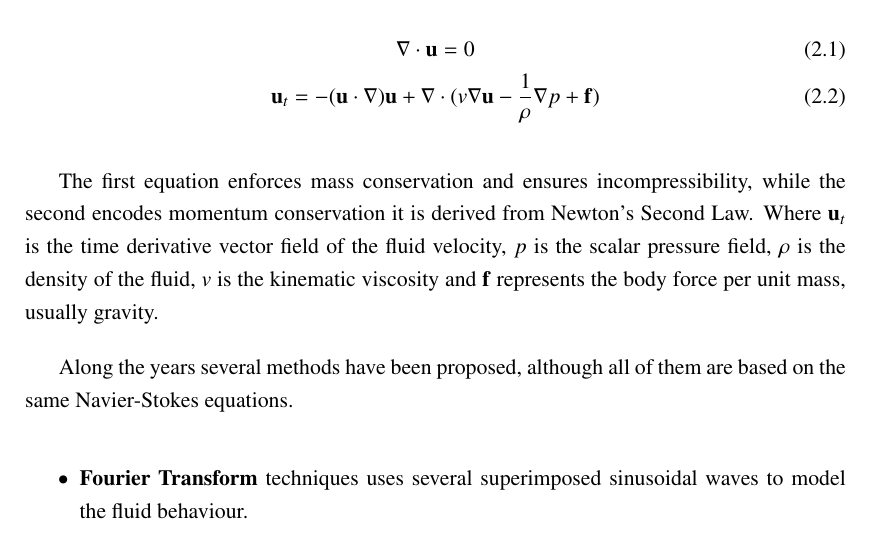
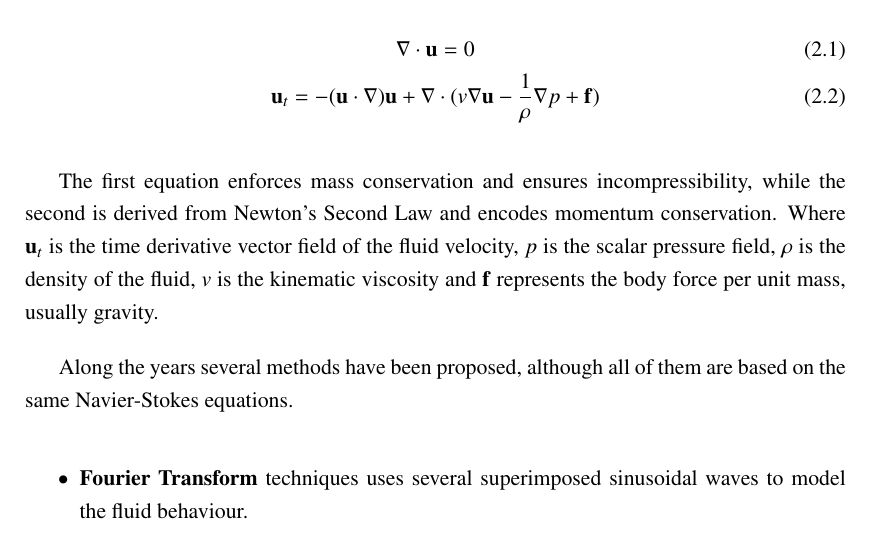
Before and after one commit to Era-Dorta/bath-rpp-coursework, a LaTeX thesis (thesis.tex, which reads prevwork.tex): part of page 9 of 29, cut so that both start at the same text. Compiled offline with pdfLaTeX.

Commit message:
Small fix

```diff
--- a/prevwork.tex
+++ b/prevwork.tex
@@ -115,7 +115,7 @@ The current paradigm in fluid simulation consist of solving the Navier-Stokes eq
 \mathbf{u}_t = -(\mathbf{u} \cdot \nabla)\mathbf{u} + \nabla \cdot ( v \nabla \mathbf{u} - \frac{1}{\rho} \nabla p + \mathbf{f} )
 \end{gather}
 
-The first equation enforces mass conservation and ensures incompressibility, while the second encodes momentum conservation it is derived from Newton's Second Law.
+The first equation enforces mass conservation and ensures incompressibility, while the second is derived from Newton's Second Law and encodes momentum conservation.
 Where $\mathbf{u}_t$ is the time derivative vector field of the fluid velocity, $p$  is the scalar pressure field, $\rho$ is the density of the fluid, $v$ is the kinematic viscosity and $\mathbf{f}$ represents the body force per unit mass, usually gravity.
 
 Along the years several methods have been proposed, although all of them are based on the same Navier-Stokes equations.
```
Also changed, not shown: thesis.pdf.
